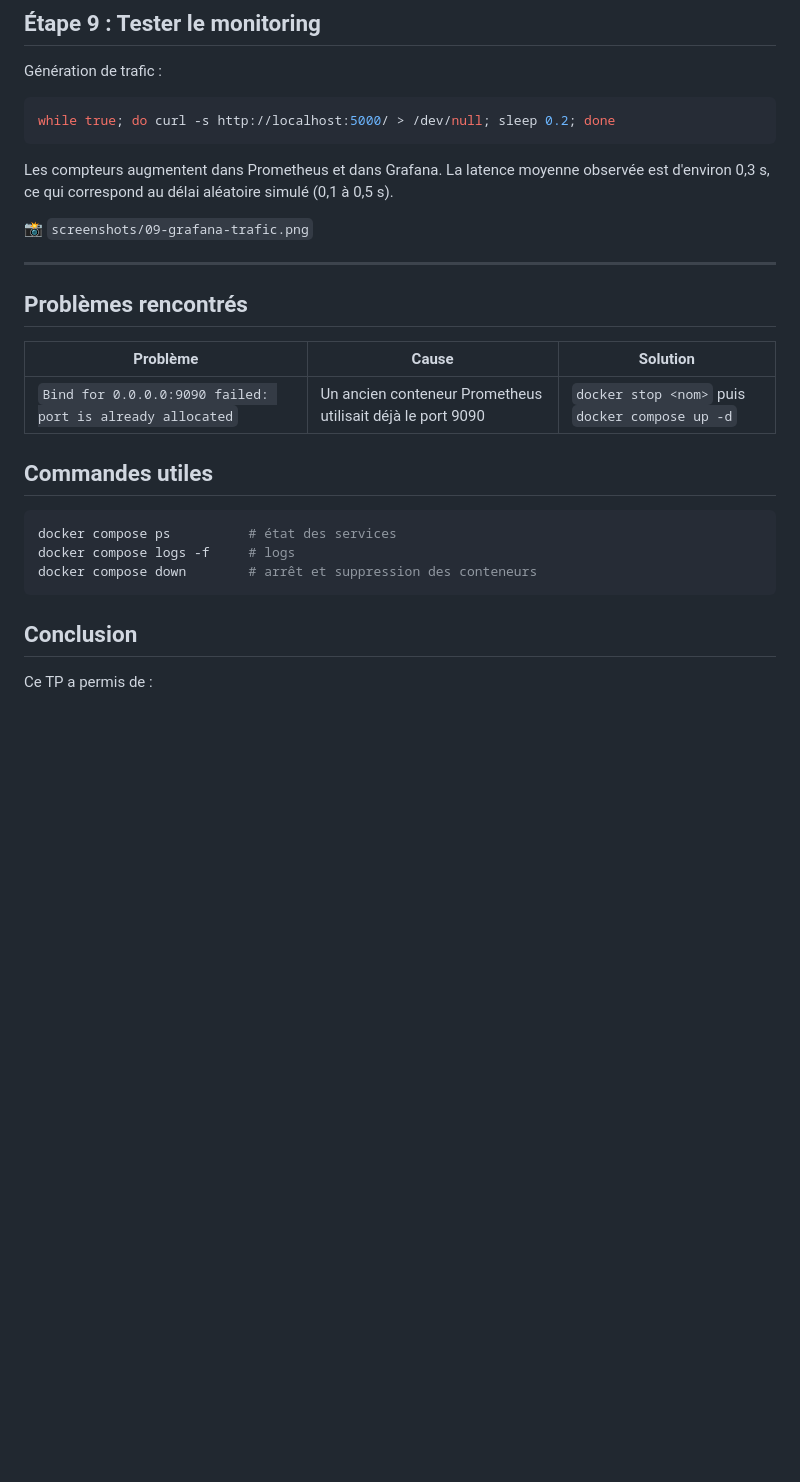
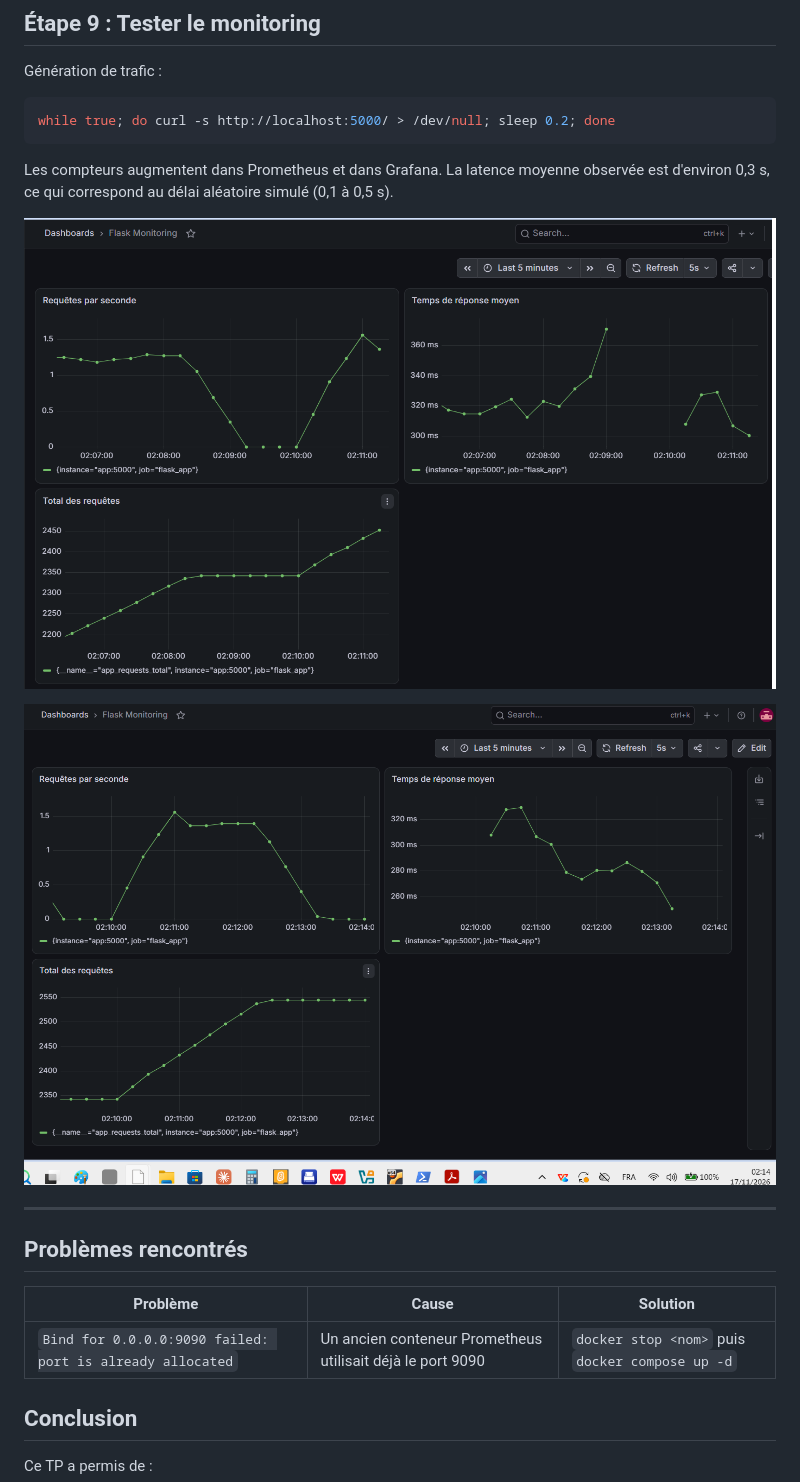
Before and after one commit to ferid-saad/flask-monitoring, a Markdown page: README.md, the part around the change. Rendered like a GitHub page; pictures changed too: screenshots/09-grafana-apres.png (added), screenshots/09-grafana-trafic.png (added); blank space fills up the shorter version.

Commit message:
step 9: test du monitoring avec génération de trafic

````diff
--- a/README.md
+++ b/README.md
@@ -144,7 +144,11 @@ while true; do curl -s http://localhost:5000/ > /dev/null; sleep 0.2; done
 Les compteurs augmentent dans Prometheus et dans Grafana. La latence moyenne observée est d'environ 0,3 s,
 ce qui correspond au délai aléatoire simulé (0,1 à 0,5 s).
 
-📸 `screenshots/09-grafana-trafic.png`
+![GRAFANA-TRAFIC](screenshots/09-grafana-trafic.png)
+
+
+![GRAFANA-APRES](screenshots/09-grafana-apres.png)
+
 
 ---
 
@@ -154,13 +158,6 @@ ce qui correspond au délai aléatoire simulé (0,1 à 0,5 s).
 |---|---|---|
 | `Bind for 0.0.0.0:9090 failed: port is already allocated` | Un ancien conteneur Prometheus utilisait déjà le port 9090 | `docker stop <nom>` puis `docker compose up -d` |
 
-## Commandes utiles
-
-```bash
-docker compose ps          # état des services
-docker compose logs -f     # logs
-docker compose down        # arrêt et suppression des conteneurs
-```
 
 ## Conclusion
 
````
